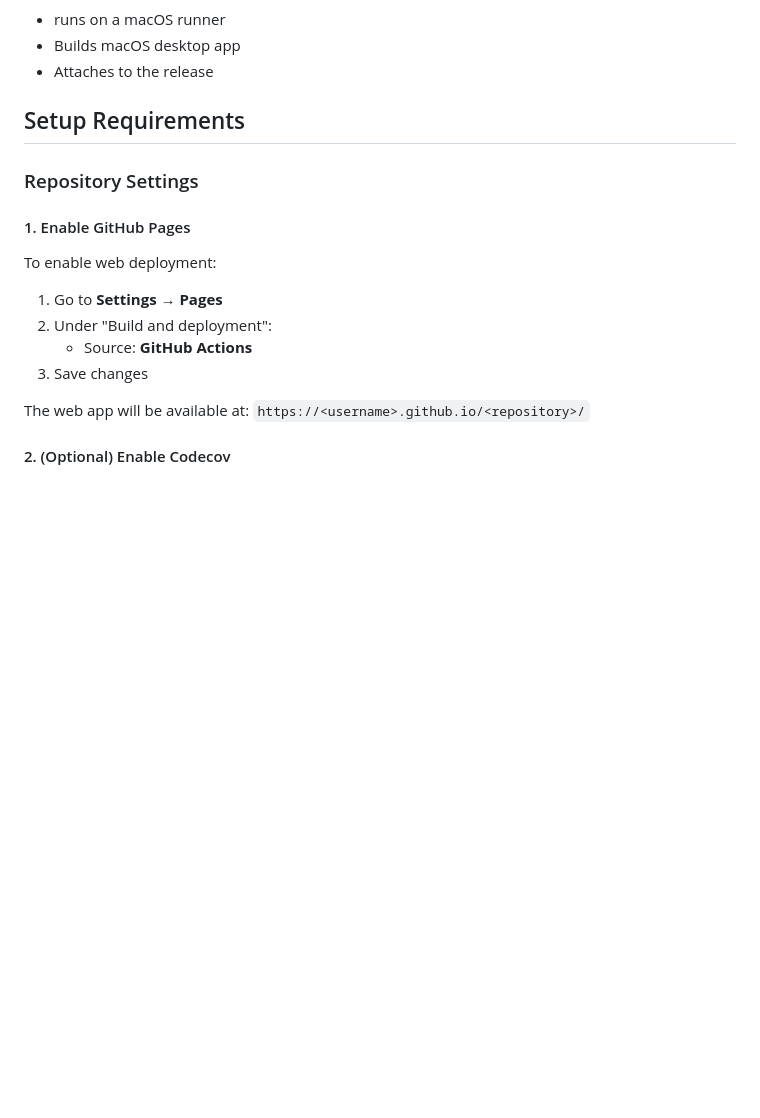
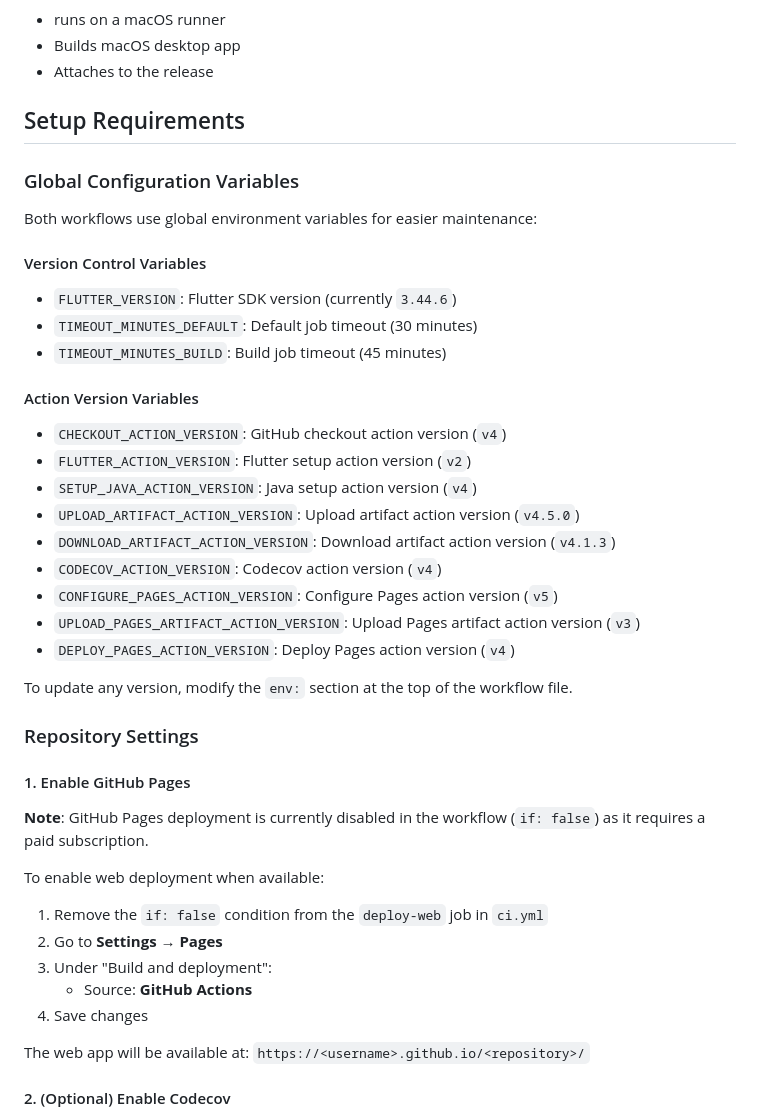
Before and after one commit to Hyponauts/Crubik, a Markdown page: .github/workflows/README.md, the part around one of its changes. Rendered like a GitHub page; blank space fills up the shorter version.

```diff
--- a/.github/workflows/README.md
+++ b/.github/workflows/README.md
@@ -87,14 +87,39 @@ Creates GitHub releases with all platform builds attached when version tags are
 
 ## Setup Requirements
 
+### Global Configuration Variables
+
+Both workflows use global environment variables for easier maintenance:
+
+#### Version Control Variables
+- `FLUTTER_VERSION`: Flutter SDK version (currently `3.44.6`)
+- `TIMEOUT_MINUTES_DEFAULT`: Default job timeout (30 minutes)
+- `TIMEOUT_MINUTES_BUILD`: Build job timeout (45 minutes)
+
+#### Action Version Variables
+- `CHECKOUT_ACTION_VERSION`: GitHub checkout action version (`v4`)
+- `FLUTTER_ACTION_VERSION`: Flutter setup action version (`v2`)
+- `SETUP_JAVA_ACTION_VERSION`: Java setup action version (`v4`)
+- `UPLOAD_ARTIFACT_ACTION_VERSION`: Upload artifact action version (`v4.5.0`)
+- `DOWNLOAD_ARTIFACT_ACTION_VERSION`: Download artifact action version (`v4.1.3`)
+- `CODECOV_ACTION_VERSION`: Codecov action version (`v4`)
+- `CONFIGURE_PAGES_ACTION_VERSION`: Configure Pages action version (`v5`)
+- `UPLOAD_PAGES_ARTIFACT_ACTION_VERSION`: Upload Pages artifact action version (`v3`)
+- `DEPLOY_PAGES_ACTION_VERSION`: Deploy Pages action version (`v4`)
+
+To update any version, modify the `env:` section at the top of the workflow file.
+
 ### Repository Settings
 
 #### 1. Enable GitHub Pages
-To enable web deployment:
-1. Go to **Settings** → **Pages**
-2. Under "Build and deployment":
+**Note**: GitHub Pages deployment is currently disabled in the workflow (`if: false`) as it requires a paid subscription.
+
+To enable web deployment when available:
+1. Remove the `if: false` condition from the `deploy-web` job in `ci.yml`
+2. Go to **Settings** → **Pages**
+3. Under "Build and deployment":
    - Source: **GitHub Actions**
-3. Save changes
+4. Save changes
 
 The web app will be available at: `https://<username>.github.io/<repository>/`
 
```
Also changed, not shown: other parts of .github/workflows/README.md (+25 -2 lines).
